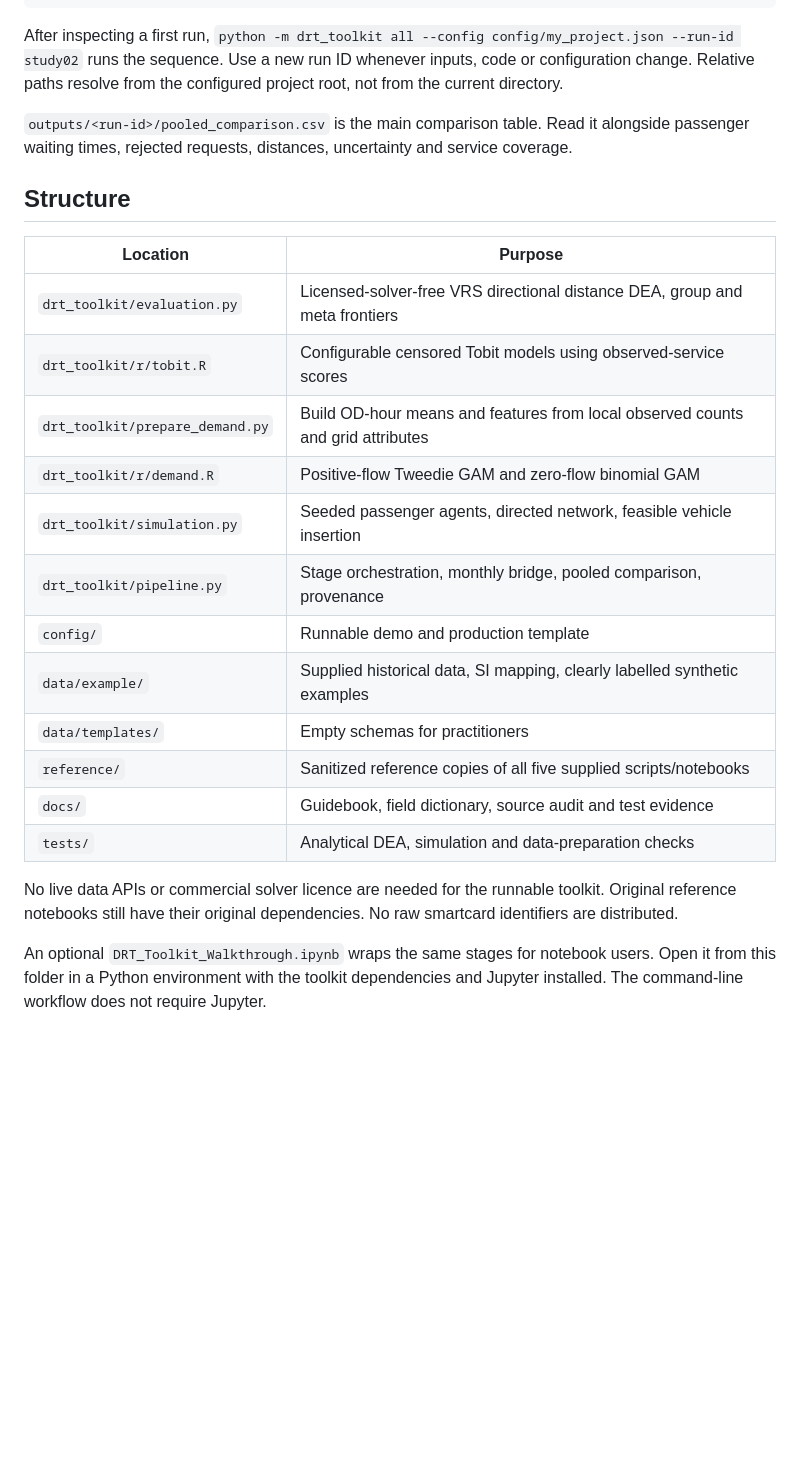
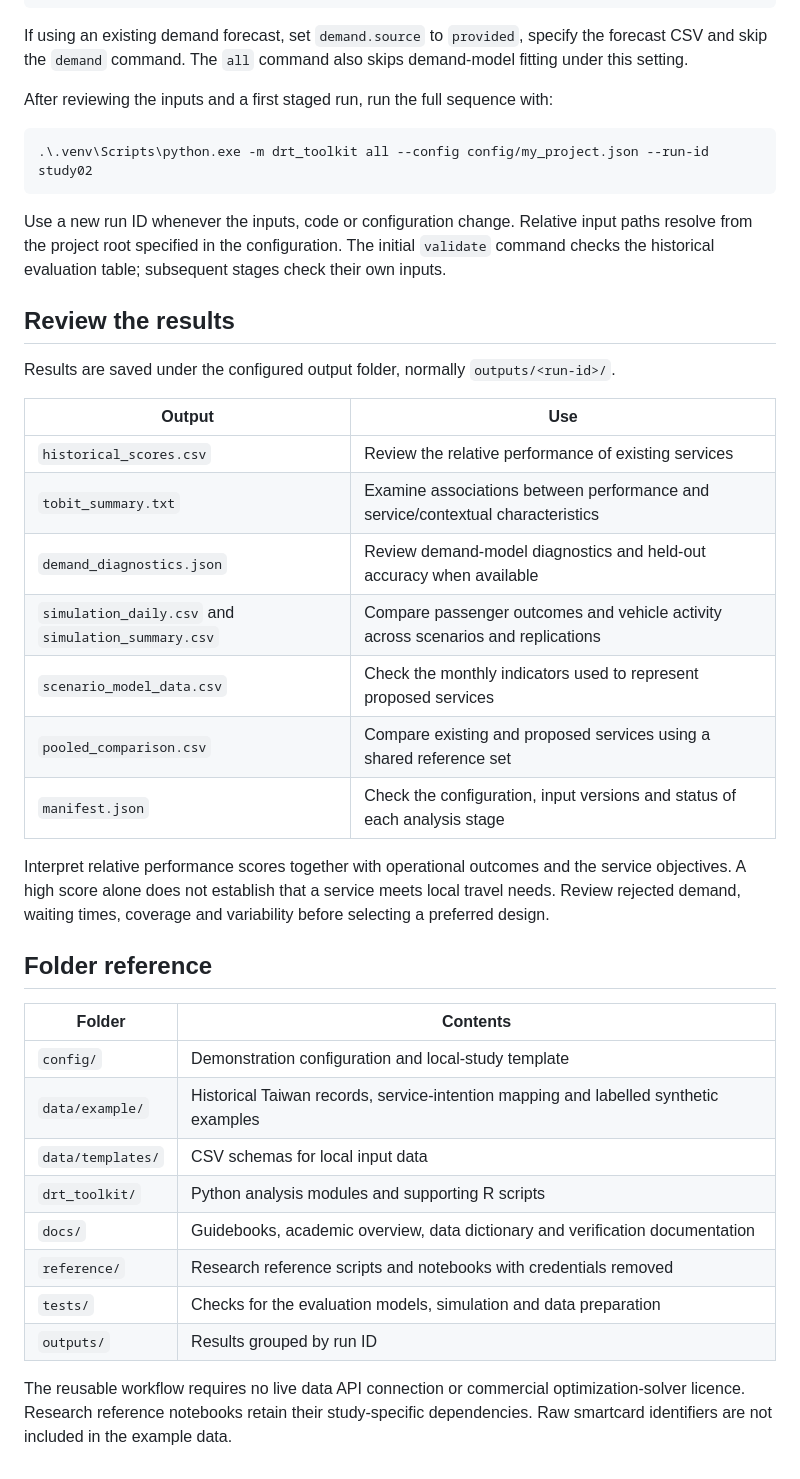
Before and after one commit to ChiaJung-Yeh/DRTToolkit, a Markdown page: README.md, the part around one of its changes. Rendered like a GitHub page; blank space fills up the shorter version.

Commit message:
DRT Toolkit

````diff
--- a/README.md
+++ b/README.md
@@ -41,27 +85,43 @@ The demo evaluates the supplied **442 real historical Taiwan services**. Its dem
 .\.venv\Scripts\python.exe -m drt_toolkit compare --config config/my_project.json --run-id study01
 ```
 
-After inspecting a first run, `python -m drt_toolkit all --config config/my_project.json --run-id study02` runs the sequence. Use a new run ID whenever inputs, code or configuration change. Relative paths resolve from the configured project root, not from the current directory.
+If using an existing demand forecast, set `demand.source` to `provided`, specify the forecast CSV and skip the `demand` command. The `all` command also skips demand-model fitting under this setting.
 
-`outputs/<run-id>/pooled_comparison.csv` is the main comparison table. Read it alongside passenger waiting times, rejected requests, distances, uncertainty and service coverage.
+After reviewing the inputs and a first staged run, run the full sequence with:
 
-## Structure
+```powershell
+.\.venv\Scripts\python.exe -m drt_toolkit all --config config/my_project.json --run-id study02
+```
 
-| Location | Purpose |
+Use a new run ID whenever the inputs, code or configuration change. Relative input paths resolve from the project root specified in the configuration. The initial `validate` command checks the historical evaluation table; subsequent stages check their own inputs.
+
+## Review the results
+
+Results are saved under the configured output folder, normally `outputs/<run-id>/`.
+
+| Output | Use |
 |---|---|
-| `drt_toolkit/evaluation.py` | Licensed-solver-free VRS directional distance DEA, group and meta frontiers |
-| `drt_toolkit/r/tobit.R` | Configurable censored Tobit models using observed-service scores |
-| `drt_toolkit/prepare_demand.py` | Build OD-hour means and features from local observed counts and grid attributes |
-| `drt_toolkit/r/demand.R` | Positive-flow Tweedie GAM and zero-flow binomial GAM |
-| `drt_toolkit/simulation.py` | Seeded passenger agents, directed network, feasible vehicle insertion |
-| `drt_toolkit/pipeline.py` | Stage orchestration, monthly bridge, pooled comparison, provenance |
-| `config/` | Runnable demo and production template |
-| `data/example/` | Supplied historical data, SI mapping, clearly labelled synthetic examples |
-| `data/templates/` | Empty schemas for practitioners |
-| `reference/` | Sanitized reference copies of all five supplied scripts/notebooks |
-| `docs/` | Guidebook, field dictionary, source audit and test evidence |
-| `tests/` | Analytical DEA, simulation and data-preparation checks |
+| `historical_scores.csv` | Review the relative performance of existing services |
+| `tobit_summary.txt` | Examine associations between performance and service/contextual characteristics |
+| `demand_diagnostics.json` | Review demand-model diagnostics and held-out accuracy when available |
+| `simulation_daily.csv` and `simulation_summary.csv` | Compare passenger outcomes and vehicle activity across scenarios and replications |
+| `scenario_model_data.csv` | Check the monthly indicators used to represent proposed services |
+| `pooled_comparison.csv` | Compare existing and proposed services using a shared reference set |
+| `manifest.json` | Check the configuration, input versions and status of each analysis stage |
 
-No live data APIs or commercial solver licence are needed for the runnable toolkit. Original reference notebooks still have their original dependencies. No raw smartcard identifiers are distributed.
+Interpret relative performance scores together with operational outcomes and the service objectives. A high score alone does not establish that a service meets local travel needs. Review rejected demand, waiting times, coverage and variability before selecting a preferred design.
 
-An optional `DRT_Toolkit_Walkthrough.ipynb` wraps the same stages for notebook users. Open it from this folder in a Python environment with the toolkit dependencies and Jupyter installed. The command-line workflow does not require Jupyter.
+## Folder reference
+
+| Folder | Contents |
+|---|---|
+| `config/` | Demonstration configuration and local-study template |
+| `data/example/` | Historical Taiwan records, service-intention mapping and labelled synthetic examples |
+| `data/templates/` | CSV schemas for local input data |
+| `drt_toolkit/` | Python analysis modules and supporting R scripts |
+| `docs/` | Guidebooks, academic overview, data dictionary and verification documentation |
+| `reference/` | Research reference scripts and notebooks with credentials removed |
+| `tests/` | Checks for the evaluation models, simulation and data preparation |
+| `outputs/` | Results grouped by run ID |
+
+The reusable workflow requires no live data API connection or commercial optimization-solver licence. Research reference notebooks retain their study-specific dependencies. Raw smartcard identifiers are not included in the example data.
````
Also changed, not shown: other parts of README.md (+56 -12 lines).
